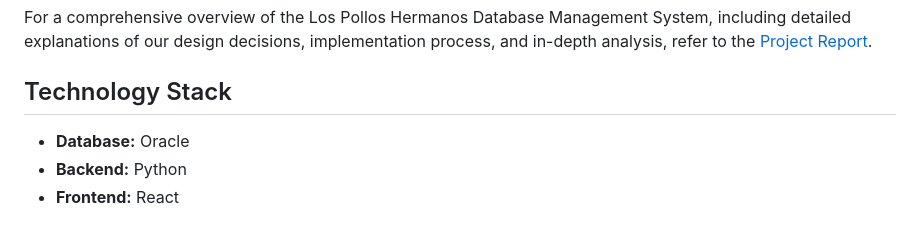
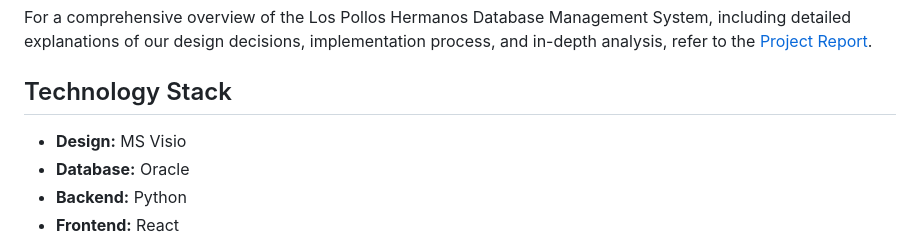
Before and after one commit to phanidhirajpadimiti/Enterprise-Data-Management-LPH, a Markdown page: README.md, the part around the change. Rendered like a GitHub page.

```diff
--- a/README.md
+++ b/README.md
@@ -36,6 +36,7 @@ Our database system supports full CRUD (Create, Read, Update, Delete) operations
 For a comprehensive overview of the Los Pollos Hermanos Database Management System, including detailed explanations of our design decisions, implementation process, and in-depth analysis, refer to the [Project Report](https://github.com/phanidhirajpadimiti/Enterprise-Data-Management-LPH/blob/main/Project%20Report.pdf).
 
 ## Technology Stack
+- **Design:** MS Visio
 - **Database:** Oracle
 - **Backend:** Python
 - **Frontend:** React
```
